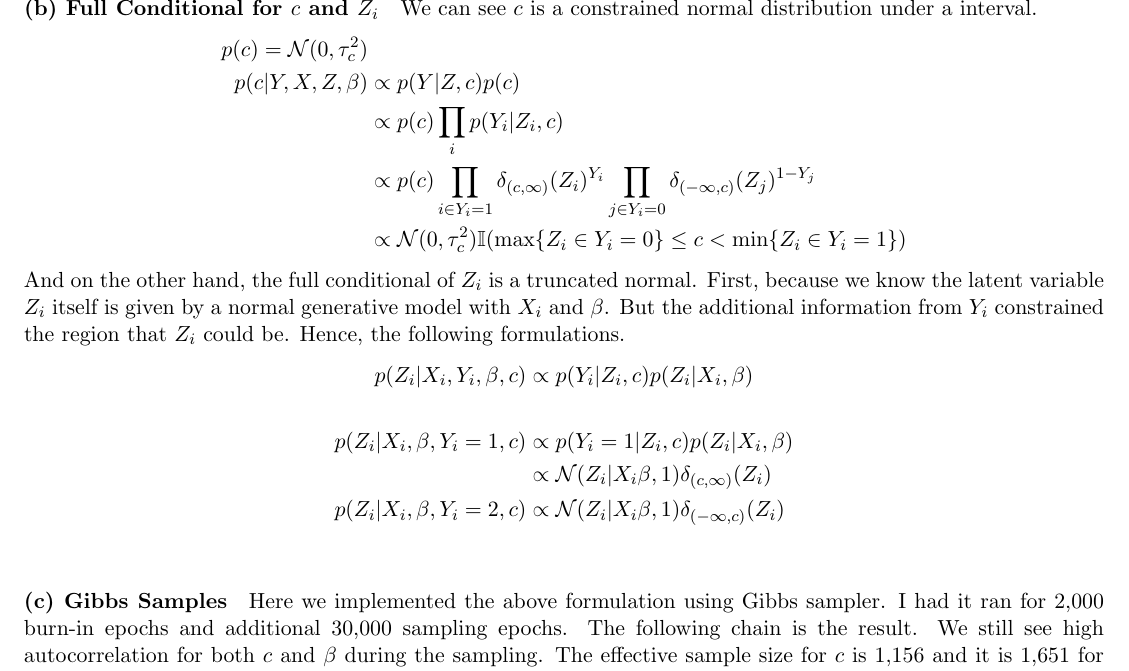
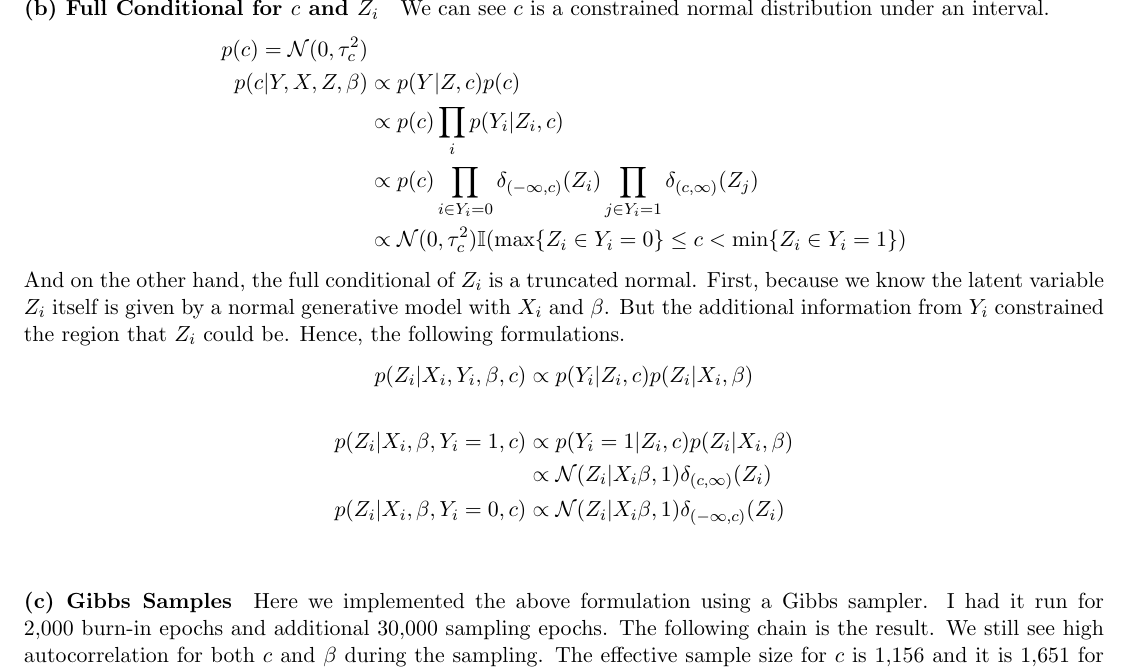
Before and after one commit to WHITSNAK/sta_602, a LaTeX problem sheet (hw8/hw8.tex): part of page 5 of 5, cut so that both start at the same text. Compiled offline with pdfLaTeX.

Commit message:
Updates from Overleaf

```diff
--- a/hw8/hw8.tex
+++ b/hw8/hw8.tex
@@ -151,12 +151,12 @@ We are given the following hierarchical model in the probit regression with a kn
 \end{align*}
 
 \paragraph{(b) Full Conditional for $c$ and $Z_i$}
-We can see $c$ is a constrained normal distribution under a interval.
+We can see $c$ is a constrained normal distribution under an interval.
 \begin{align*}
     p(c) = \mathcal{N}(0, \tau_c^2) \\
     p(c|Y, X, Z, \beta) &\propto p(Y|Z, c) p(c) \\
         &\propto p(c) \prod_i p(Y_i|Z_i, c) \\
-        &\propto p(c) \prod_{i \in Y_i=1} \delta_{(c,\infty)}(Z_i)^{Y_i} \prod_{j \in Y_i=0} \delta_{(-\infty,c)}(Z_j)^{1-Y_j} \\
+        &\propto p(c) \prod_{i \in Y_i=0} \delta_{(-\infty,c)}(Z_i) \prod_{j \in Y_i=1} \delta_{(c,\infty)}(Z_j) \\
         &\propto \mathcal{N}(0, \tau_c^2) \mathbb{I}(\max\{Z_i \in Y_i=0\} \leq c < \min\{Z_i \in Y_i=1\})
 \end{align*}
 And on the other hand, the full conditional of $Z_i$ is a truncated normal. First, because we know the latent variable $Z_i$ itself is given by a normal generative model with $X_i$ and $\beta$. But the additional information from $Y_i$ constrained the region that $Z_i$ could be. Hence, the following formulations.
@@ -164,11 +164,11 @@ And on the other hand, the full conditional of $Z_i$ is a truncated normal. Firs
     p(Z_i|X_i,Y_i,\beta,c) &\propto p(Y_i|Z_i, c) p(Z_i|X_i, \beta) \\ \\
     p(Z_i|X_i,\beta,Y_i=1,c) &\propto p(Y_i=1|Z_i, c) p(Z_i|X_i, \beta) \\
         &\propto \mathcal{N}(Z_i|X_i\beta, 1)\delta_{(c,\infty)}(Z_i) \\
-    p(Z_i|X_i,\beta,Y_i=2,c) &\propto \mathcal{N}(Z_i|X_i\beta, 1)\delta_{(-\infty,c)}(Z_i) \\
+    p(Z_i|X_i,\beta,Y_i=0,c) &\propto \mathcal{N}(Z_i|X_i\beta, 1)\delta_{(-\infty,c)}(Z_i) \\
 \end{align*}
 
 \paragraph{(c) Gibbs Samples}
-Here we implemented the above formulation using Gibbs sampler. I had it ran for 2,000 burn-in epochs and additional 30,000 sampling epochs. The following chain is the result. We still see high autocorrelation for both $c$ and $\beta$ during the sampling. The effective sample size for $c$ is 1,156 and it is 1,651 for $\beta$. The chains were very sticky.
+Here we implemented the above formulation using a Gibbs sampler. I had it run for 2,000 burn-in epochs and additional 30,000 sampling epochs. The following chain is the result. We still see high autocorrelation for both $c$ and $\beta$ during the sampling. The effective sample size for $c$ is 1,156 and it is 1,651 for $\beta$. The chains were very sticky.
 \begin{figure*}[!h]
   \centering
   \includegraphics[width=1.0\textwidth]{6.3.3(1).png}
```
